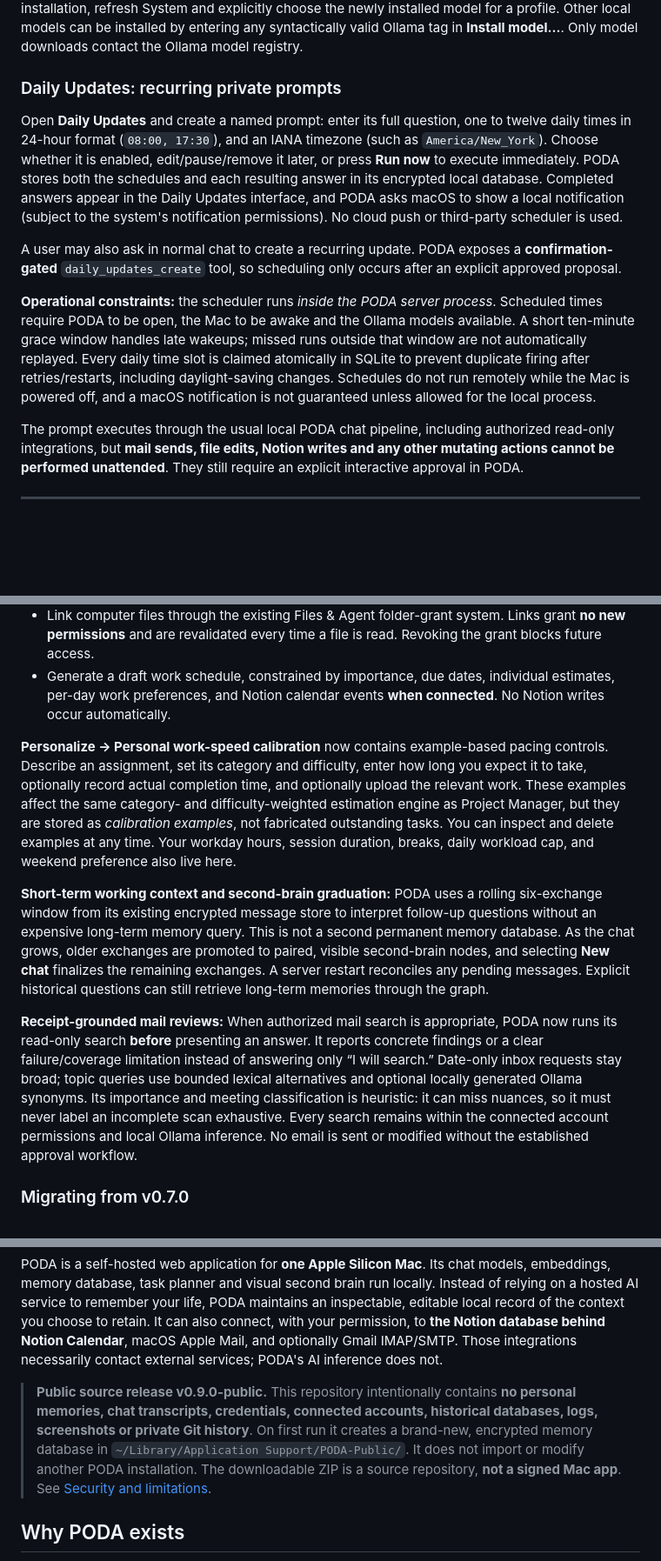
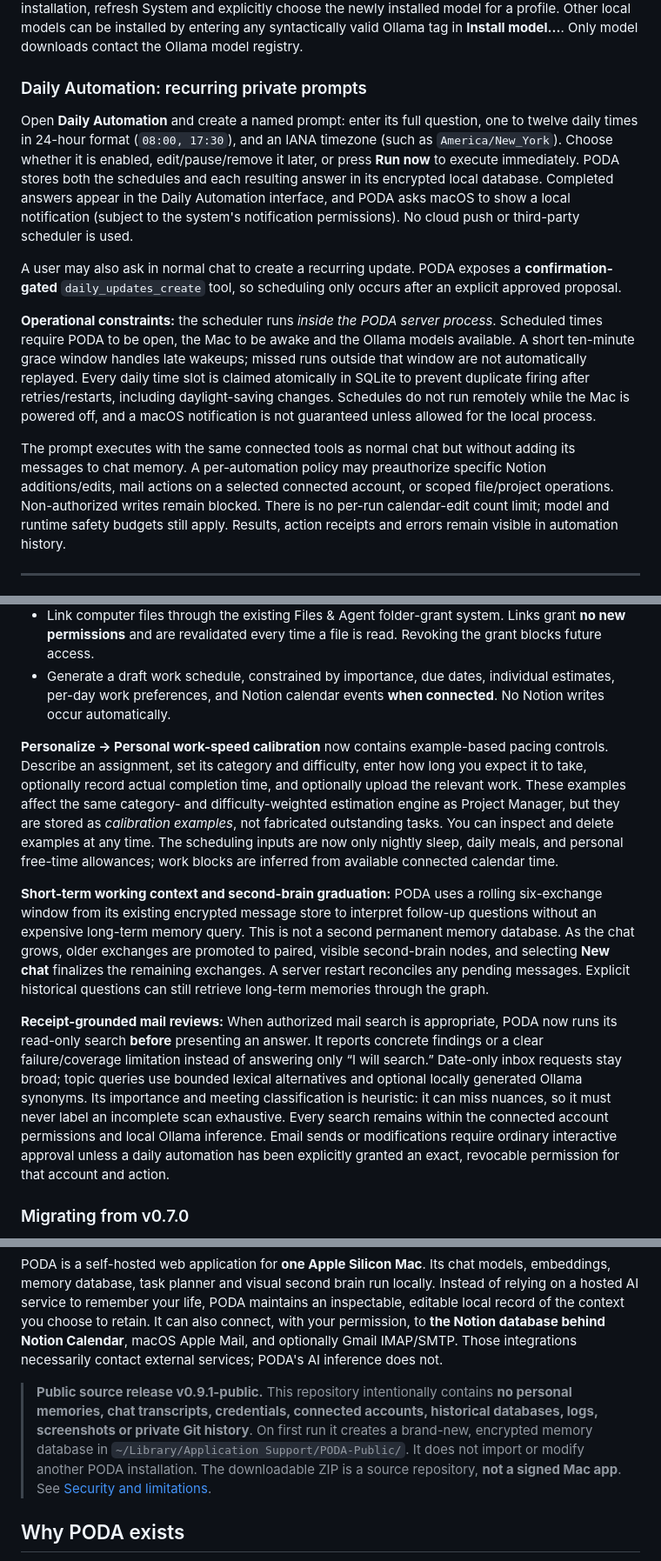
Before and after one commit to fennokw/PODA, a Markdown page: README.md, 3 parts joined by grey strips. Shown at 87% size. Rendered like a GitHub page; blank space fills up the shorter version.

Commit message:
Publish PODA v0.9.1 verification, automation, and runtime fixes

```diff
--- a/README.md
+++ b/README.md
@@ -16,15 +22,15 @@ The catalog lists official Qwen 3.6 and Qwen 3.5 variants, with selectable Q4_K_
 
 Press **Install selected quantization in Terminal**, confirm, and PODA opens a local `.command` script containing the exact `ollama pull MODEL:TAG` command. It does not pull models silently, route inference to external services, or claim an installation succeeded before Ollama finishes. After installation, refresh System and explicitly choose the newly installed model for a profile. Other local models can be installed by entering any syntactically valid Ollama tag in **Install model...**. Only model downloads contact the Ollama model registry.
 
-### Daily Updates: recurring private prompts
+### Daily Automation: recurring private prompts
 
-Open **Daily Updates** and create a named prompt: enter its full question, one to twelve daily times in 24-hour format (`08:00, 17:30`), and an IANA timezone (such as `America/New_York`). Choose whether it is enabled, edit/pause/remove it later, or press **Run now** to execute immediately. PODA stores both the schedules and each resulting answer in its encrypted local database. Completed answers appear in the Daily Updates interface, and PODA asks macOS to show a local notification (subject to the system's notification permissions). No cloud push or third-party scheduler is used.
+Open **Daily Automation** and create a named prompt: enter its full question, one to twelve daily times in 24-hour format (`08:00, 17:30`), and an IANA timezone (such as `America/New_York`). Choose whether it is enabled, edit/pause/remove it later, or press **Run now** to execute immediately. PODA stores both the schedules and each resulting answer in its encrypted local database. Completed answers appear in the Daily Automation interface, and PODA asks macOS to show a local notification (subject to the system's notification permissions). No cloud push or third-party scheduler is used.
 
 A user may also ask in normal chat to create a recurring update. PODA exposes a **confirmation-gated** `daily_updates_create` tool, so scheduling only occurs after an explicit approved proposal.
 
 **Operational constraints:** the scheduler runs *inside the PODA server process*. Scheduled times require PODA to be open, the Mac to be awake and the Ollama models available. A short ten-minute grace window handles late wakeups; missed runs outside that window are not automatically replayed. Every daily time slot is claimed atomically in SQLite to prevent duplicate firing after retries/restarts, including daylight-saving changes. Schedules do not run remotely while the Mac is powered off, and a macOS notification is not guaranteed unless allowed for the local process.
 
-The prompt executes through the usual local PODA chat pipeline, including authorized read-only integrations, but **mail sends, file edits, Notion writes and any other mutating actions cannot be performed unattended**. They still require an explicit interactive approval in PODA.
+The prompt executes with the same connected tools as normal chat but without adding its messages to chat memory. A per-automation policy may preauthorize specific Notion additions/edits, mail actions on a selected connected account, or scoped file/project operations. Non-authorized writes remain blocked. There is no per-run calendar-edit count limit; model and runtime safety budgets still apply. Results, action receipts and errors remain visible in automation history.
 
 ---
 
@@ -40,11 +46,11 @@ The prompt executes through the usual local PODA chat pipeline, including author
 - Link computer files through the existing Files & Agent folder-grant system. Links grant **no new permissions** and are revalidated every time a file is read. Revoking the grant blocks future access.
 - Generate a draft work schedule, constrained by importance, due dates, individual estimates, per-day work preferences, and Notion calendar events **when connected**. No Notion writes occur automatically.
 
-**Personalize → Personal work-speed calibration** now contains example-based pacing controls. Describe an assignment, set its category and difficulty, enter how long you expect it to take, optionally record actual completion time, and optionally upload the relevant work. These examples affect the same category- and difficulty-weighted estimation engine as Project Manager, but they are stored as *calibration examples*, not fabricated outstanding tasks. You can inspect and delete examples at any time. Your workday hours, session duration, breaks, daily workload cap, and weekend preference also live here.
+**Personalize → Personal work-speed calibration** now contains example-based pacing controls. Describe an assignment, set its category and difficulty, enter how long you expect it to take, optionally record actual completion time, and optionally upload the relevant work. These examples affect the same category- and difficulty-weighted estimation engine as Project Manager, but they are stored as *calibration examples*, not fabricated outstanding tasks. You can inspect and delete examples at any time. The scheduling inputs are now only nightly sleep, daily meals, and personal free-time allowances; work blocks are inferred from available connected calendar time.
 
 **Short-term working context and second-brain graduation:** PODA uses a rolling six-exchange window from its existing encrypted message store to interpret follow-up questions without an expensive long-term memory query. This is not a second permanent memory database. As the chat grows, older exchanges are promoted to paired, visible second-brain nodes, and selecting **New chat** finalizes the remaining exchanges. A server restart reconciles any pending messages. Explicit historical questions can still retrieve long-term memories through the graph.
 
-**Receipt-grounded mail reviews:** When authorized mail search is appropriate, PODA now runs its read-only search **before** presenting an answer. It reports concrete findings or a clear failure/coverage limitation instead of answering only “I will search.” Date-only inbox requests stay broad; topic queries use bounded lexical alternatives and optional locally generated Ollama synonyms. Its importance and meeting classification is heuristic: it can miss nuances, so it must never label an incomplete scan exhaustive. Every search remains within the connected account permissions and local Ollama inference. No email is sent or modified without the established approval workflow.
+**Receipt-grounded mail reviews:** When authorized mail search is appropriate, PODA now runs its read-only search **before** presenting an answer. It reports concrete findings or a clear failure/coverage limitation instead of answering only “I will search.” Date-only inbox requests stay broad; topic queries use bounded lexical alternatives and optional locally generated Ollama synonyms. Its importance and meeting classification is heuristic: it can miss nuances, so it must never label an incomplete scan exhaustive. Every search remains within the connected account permissions and local Ollama inference. Email sends or modifications require ordinary interactive approval unless a daily automation has been explicitly granted an exact, revocable permission for that account and action.
 
 ### Migrating from v0.7.0
 
@@ -57,7 +63,7 @@ The old Plan and Workload screens are no longer displayed in the main navigation
 
 PODA is a self-hosted web application for **one Apple Silicon Mac**. Its chat models, embeddings, memory database, task planner and visual second brain run locally. Instead of relying on a hosted AI service to remember your life, PODA maintains an inspectable, editable local record of the context you choose to retain. It can also connect, with your permission, to **the Notion database behind Notion Calendar**, macOS Apple Mail, and optionally Gmail IMAP/SMTP. Those integrations necessarily contact external services; PODA's AI inference does not.
 
-> **Public source release v0.9.0-public.** This repository intentionally contains **no personal memories, chat transcripts, credentials, connected accounts, historical databases, logs, screenshots or private Git history**. On first run it creates a brand-new, encrypted memory database in `~/Library/Application Support/PODA-Public/`. It does not import or modify another PODA installation. The downloadable ZIP is a source repository, **not a signed Mac app**. See [Security and limitations](#security-and-limitations).
+> **Public source release v0.9.1-public.** This repository intentionally contains **no personal memories, chat transcripts, credentials, connected accounts, historical databases, logs, screenshots or private Git history**. On first run it creates a brand-new, encrypted memory database in `~/Library/Application Support/PODA-Public/`. It does not import or modify another PODA installation. The downloadable ZIP is a source repository, **not a signed Mac app**. See [Security and limitations](#security-and-limitations).
 
 ## Why PODA exists
 
```
Also changed, not shown: other parts of README.md (+6 -0 lines).
